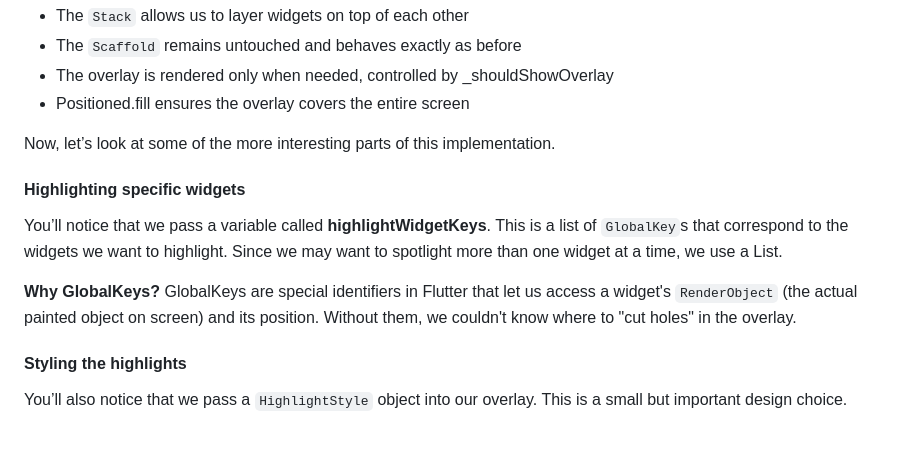
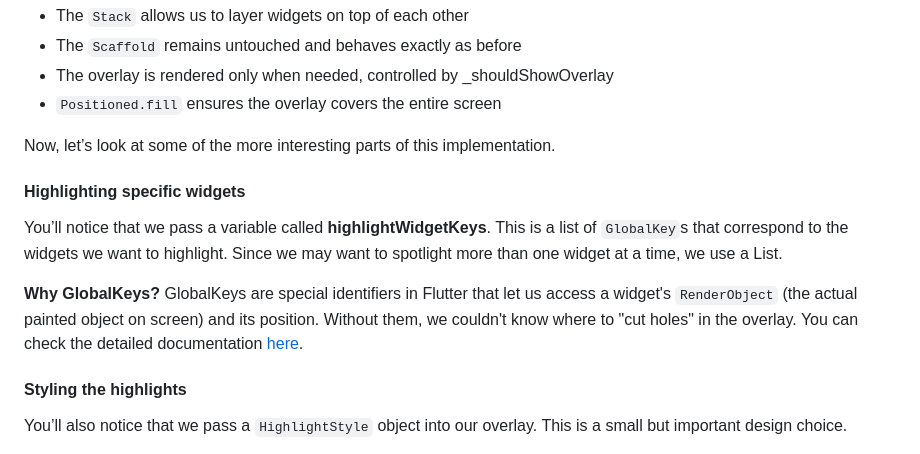
Before and after one commit to Thanasis-Traitsis/flutter_spotlight, a Markdown page: README.md, the part around the change. Rendered like a GitHub page.

```diff
--- a/README.md
+++ b/README.md
@@ -100,7 +100,7 @@ A few important things are happening here:
 - The `Stack` allows us to layer widgets on top of each other
 - The `Scaffold` remains untouched and behaves exactly as before
 - The overlay is rendered only when needed, controlled by _shouldShowOverlay
-- Positioned.fill ensures the overlay covers the entire screen
+- `Positioned.fill` ensures the overlay covers the entire screen
 
 Now, let’s look at some of the more interesting parts of this implementation.
 
@@ -108,7 +108,7 @@ Now, let’s look at some of the more interesting parts of this implementation.
 You’ll notice that we pass a variable called **highlightWidgetKeys**. This is a list of `GlobalKey`s that correspond to the widgets we want to highlight. Since we may want to spotlight more than one widget at a time, we use a List.
 
 **Why GlobalKeys?**
-GlobalKeys are special identifiers in Flutter that let us access a widget's `RenderObject` (the actual painted object on screen) and its position. Without them, we couldn't know where to "cut holes" in the overlay.
+GlobalKeys are special identifiers in Flutter that let us access a widget's `RenderObject` (the actual painted object on screen) and its position. Without them, we couldn't know where to "cut holes" in the overlay. You can check the detailed documentation [here](https://api.flutter.dev/flutter/widgets/GlobalKey-class.html).
 
 #### Styling the highlights
 You’ll also notice that we pass a `HighlightStyle` object into our overlay. This is a small but important design choice.
```
